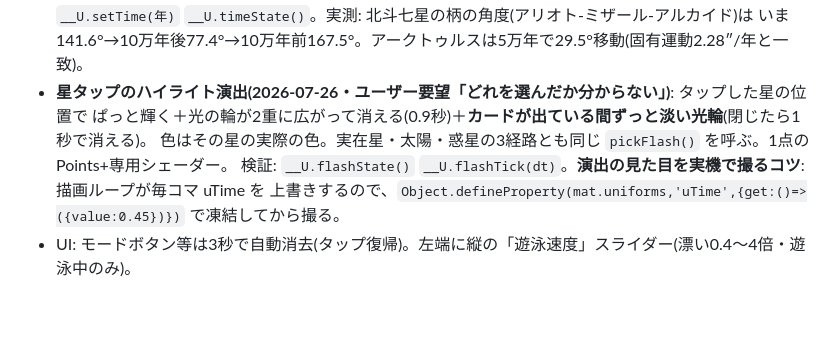
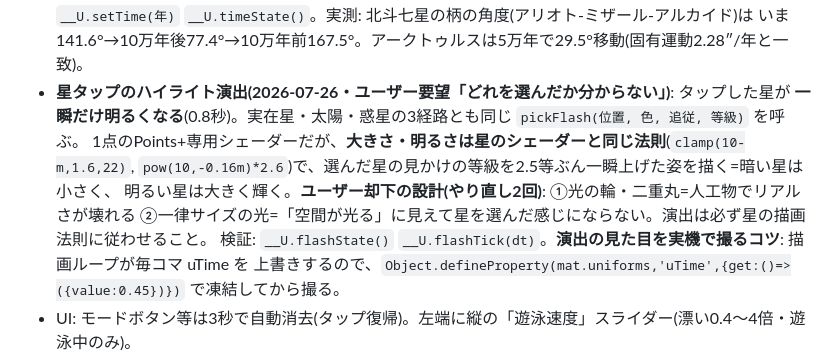
Before and after one commit to keronimo119-ui/uchu, a Markdown page: docs/HANDOFF.md, the part around the change. GitHub-like rendering; blank space fills up the shorter version.

Commit message:
引継ぎ更新: ハイライト演出は星の描画法則に従わせる（却下された設計2つも記録）
Co-Authored-By: Claude Opus 5 <noreply@anthropic.com>

```diff
--- a/docs/HANDOFF.md
+++ b/docs/HANDOFF.md
@@ -34,9 +34,12 @@
   星座線・ハイライト・星タップ・最寄り星も同じ時刻の座標を使う。宇宙遊泳と地球の夜空でのみ表示。
   検証: `__U.setTime(年)` `__U.timeState()`。実測: 北斗七星の柄の角度(アリオト-ミザール-アルカイド)は
   いま141.6°→10万年後77.4°→10万年前167.5°。アークトゥルスは5万年で29.5°移動(固有運動2.28″/年と一致)。
-- **星タップのハイライト演出(2026-07-26・ユーザー要望「どれを選んだか分からない」)**: タップした星の位置で
-  ぱっと輝く＋光の輪が2重に広がって消える(0.9秒)＋**カードが出ている間ずっと淡い光輪**(閉じたら1秒で消える)。
-  色はその星の実際の色。実在星・太陽・惑星の3経路とも同じ `pickFlash()` を呼ぶ。1点のPoints+専用シェーダー。
+- **星タップのハイライト演出(2026-07-26・ユーザー要望「どれを選んだか分からない」)**: タップした星が
+  **一瞬だけ明るくなる**(0.8秒)。実在星・太陽・惑星の3経路とも同じ `pickFlash(位置, 色, 追従, 等級)` を呼ぶ。
+  1点のPoints+専用シェーダーだが、**大きさ・明るさは星のシェーダーと同じ法則**(`clamp(10-m,1.6,22)`,
+  `pow(10,-0.16m)*2.6`)で、選んだ星の見かけの等級を2.5等ぶん一瞬上げた姿を描く=暗い星は小さく、
+  明るい星は大きく輝く。**ユーザー却下の設計(やり直し2回)**: ①光の輪・二重丸=人工物でリアルさが壊れる
+  ②一律サイズの光=「空間が光る」に見えて星を選んだ感じにならない。演出は必ず星の描画法則に従わせること。
   検証: `__U.flashState()` `__U.flashTick(dt)`。**演出の見た目を実機で撮るコツ**: 描画ループが毎コマ uTime を
   上書きするので、`Object.defineProperty(mat.uniforms,'uTime',{get:()=>({value:0.45})})` で凍結してから撮る。
 - UI: モードボタン等は3秒で自動消去(タップ復帰)。左端に縦の「遊泳速度」スライダー(漂い0.4〜4倍・遊泳中のみ)。
```
